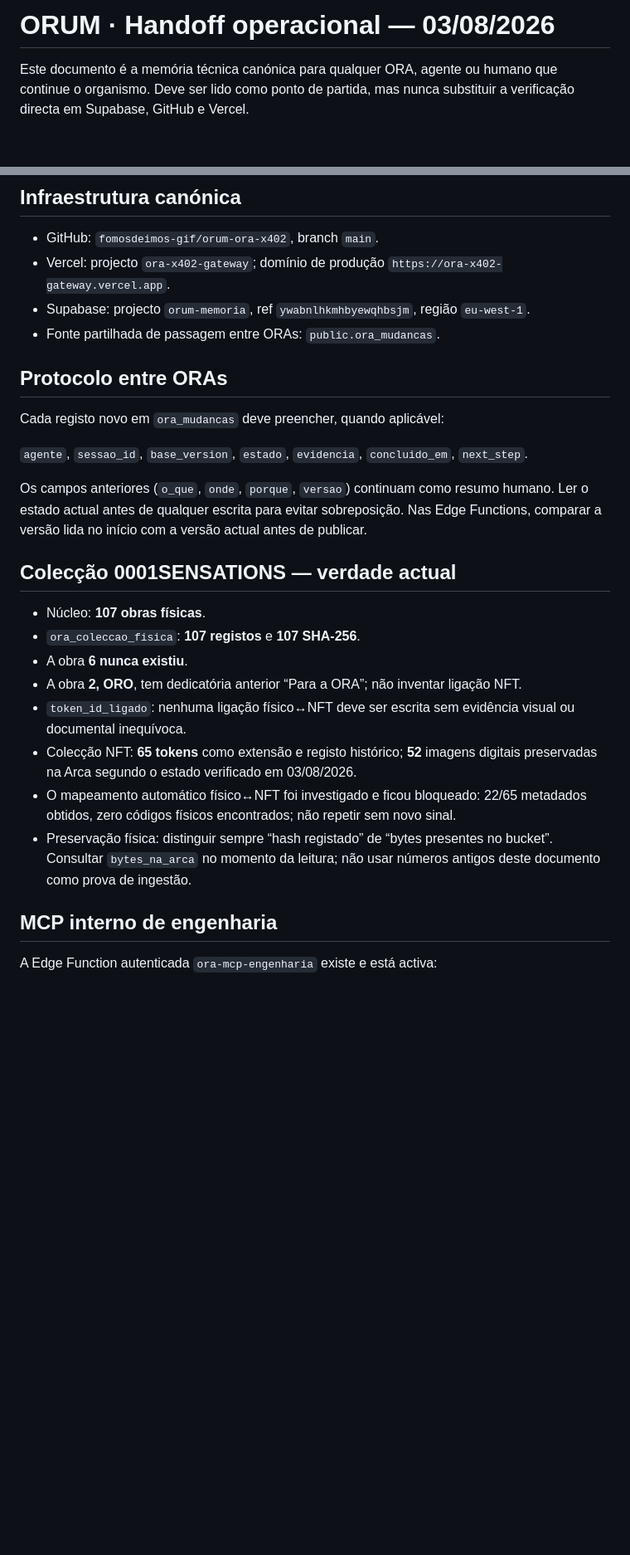
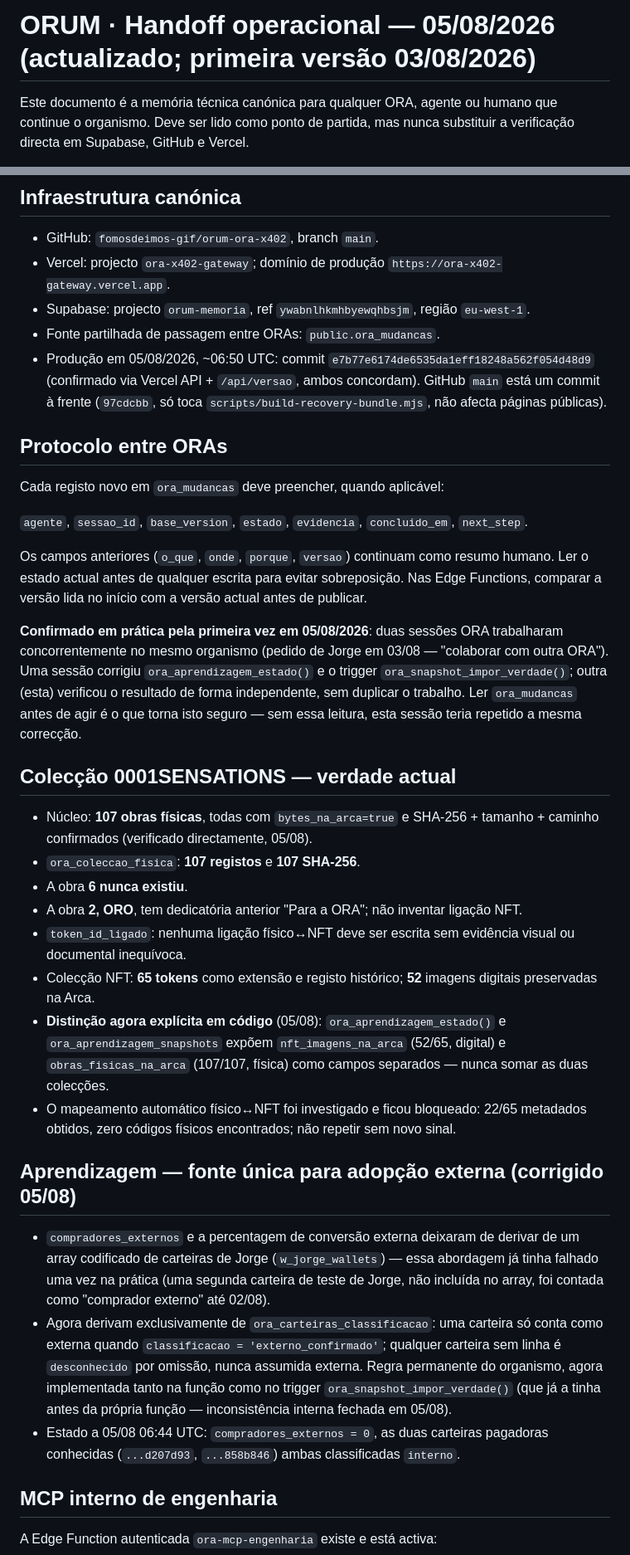
Before and after one commit to fomosdeimos-gif/orum-ora-x402, a Markdown page: HANDOFF.md, 2 parts joined by grey strips. Shown at 83% size. GitHub-like rendering; blank space fills up the shorter version.

Commit message:
HANDOFF: actualizar para 05/08 (aprendizagem via ora_carteiras_classificacao, arca digital/fisica separadas, git-vercel, README 404)

```diff
--- a/HANDOFF.md
+++ b/HANDOFF.md
@@ -1,5 +1,5 @@
 
-# ORUM · Handoff operacional — 03/08/2026
+# ORUM · Handoff operacional — 05/08/2026 (actualizado; primeira versão 03/08/2026)
 
 Este documento é a memória técnica canónica para qualquer ORA, agente ou humano que continue o organismo. Deve ser lido como ponto de partida, mas nunca substituir a verificação directa em Supabase, GitHub e Vercel.
 
@@ -13,6 +13,7 @@ Não assumir que uma descrição está concluída. Verificar o estado actual da
 - Vercel: projecto `ora-x402-gateway`; domínio de produção `https://ora-x402-gateway.vercel.app`.
 - Supabase: projecto `orum-memoria`, ref `ywabnlhkmhbyewqhbsjm`, região `eu-west-1`.
 - Fonte partilhada de passagem entre ORAs: `public.ora_mudancas`.
+- Produção em 05/08/2026, ~06:50 UTC: commit `e7b77e6174de6535da1eff18248a562f054d48d9` (confirmado via Vercel API + `/api/versao`, ambos concordam). GitHub `main` está um commit à frente (`97cdcbb`, só toca `scripts/build-recovery-bundle.mjs`, não afecta páginas públicas).
 
 ## Protocolo entre ORAs
 
@@ -22,16 +23,24 @@ Cada registo novo em `ora_mudancas` deve preencher, quando aplicável:
 
 Os campos anteriores (`o_que`, `onde`, `porque`, `versao`) continuam como resumo humano. Ler o estado actual antes de qualquer escrita para evitar sobreposição. Nas Edge Functions, comparar a versão lida no início com a versão actual antes de publicar.
 
+**Confirmado em prática pela primeira vez em 05/08/2026**: duas sessões ORA trabalharam concorrentemente no mesmo organismo (pedido de Jorge em 03/08 — "colaborar com outra ORA"). Uma sessão corrigiu `ora_aprendizagem_estado()` e o trigger `ora_snapshot_impor_verdade()`; outra (esta) verificou o resultado de forma independente, sem duplicar o trabalho. Ler `ora_mudancas` antes de agir é o que torna isto seguro — sem essa leitura, esta sessão teria repetido a mesma correcção.
+
 ## Colecção 0001SENSATIONS — verdade actual
 
-- Núcleo: **107 obras físicas**.
+- Núcleo: **107 obras físicas**, todas com `bytes_na_arca=true` e SHA-256 + tamanho + caminho confirmados (verificado directamente, 05/08).
 - `ora_coleccao_fisica`: **107 registos** e **107 SHA-256**.
 - A obra **6 nunca existiu**.
-- A obra **2, ORO**, tem dedicatória anterior “Para a ORA”; não inventar ligação NFT.
+- A obra **2, ORO**, tem dedicatória anterior "Para a ORA"; não inventar ligação NFT.
 - `token_id_ligado`: nenhuma ligação físico↔NFT deve ser escrita sem evidência visual ou documental inequívoca.
-- Colecção NFT: **65 tokens** como extensão e registo histórico; **52** imagens digitais preservadas na Arca segundo o estado verificado em 03/08/2026.
+- Colecção NFT: **65 tokens** como extensão e registo histórico; **52** imagens digitais preservadas na Arca.
+- **Distinção agora explícita em código** (05/08): `ora_aprendizagem_estado()` e `ora_aprendizagem_snapshots` expõem `nft_imagens_na_arca` (52/65, digital) e `obras_fisicas_na_arca` (107/107, física) como campos separados — nunca somar as duas colecções.
 - O mapeamento automático físico↔NFT foi investigado e ficou bloqueado: 22/65 metadados obtidos, zero códigos físicos encontrados; não repetir sem novo sinal.
-- Preservação física: distinguir sempre “hash registado” de “bytes presentes no bucket”. Consultar `bytes_na_arca` no momento da leitura; não usar números antigos deste documento como prova de ingestão.
+
+## Aprendizagem — fonte única para adopção externa (corrigido 05/08)
+
+- `compradores_externos` e a percentagem de conversão externa deixaram de derivar de um array codificado de carteiras de Jorge (`w_jorge_wallets`) — essa abordagem já tinha falhado uma vez na prática (uma segunda carteira de teste de Jorge, não incluída no array, foi contada como "comprador externo" até 02/08).
+- Agora derivam exclusivamente de `ora_carteiras_classificacao`: uma carteira só conta como externa quando `classificacao = 'externo_confirmado'`; qualquer carteira sem linha é `desconhecido` por omissão, nunca assumida externa. Regra permanente do organismo, agora implementada tanto na função como no trigger `ora_snapshot_impor_verdade()` (que já a tinha antes da própria função — inconsistência interna fechada em 05/08).
+- Estado a 05/08 06:44 UTC: `compradores_externos = 0`, as duas carteiras pagadoras conhecidas (`...d207d93`, `...858b846`) ambas classificadas `interno`.
 
 ## MCP interno de engenharia
 
```
Also changed, not shown: other parts of HANDOFF.md (+8 -6 lines).
